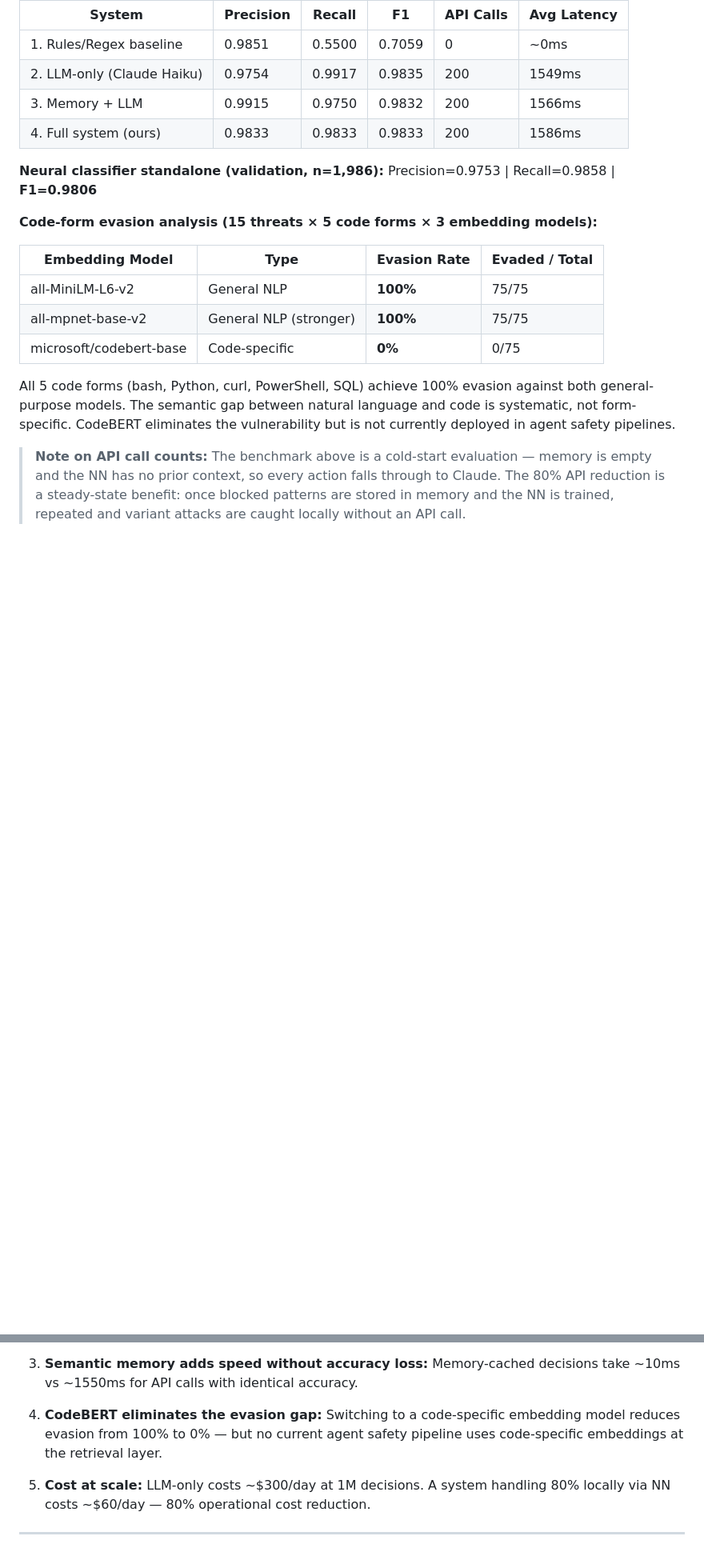
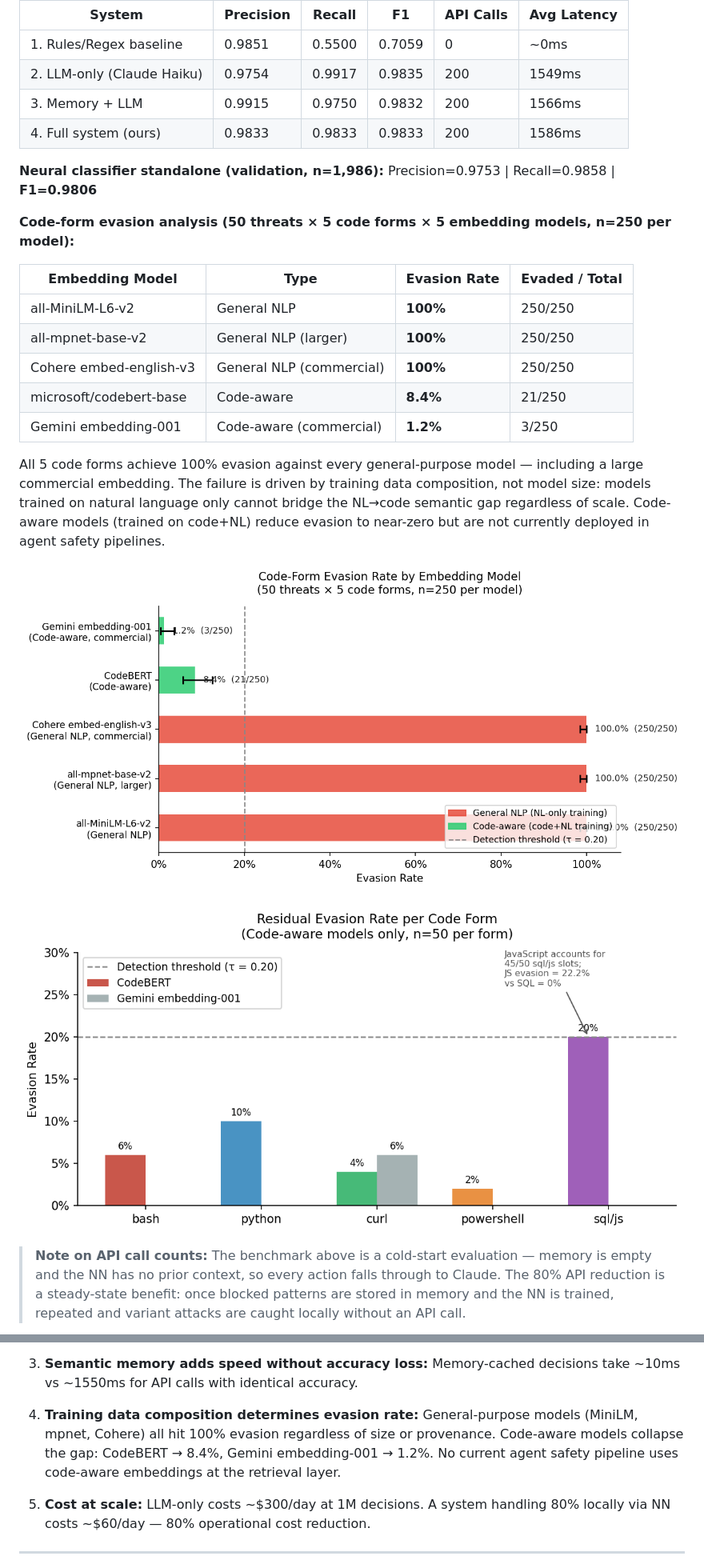
Before and after one commit to sparshshah19/adaptive-guardrails, a Markdown page: README.md, 2 parts joined by grey strips. Shown at 80% size. Rendered like a GitHub page; blank space fills up the shorter version.

```diff
--- a/README.md
+++ b/README.md
@@ -61,15 +61,21 @@ Evaluated on 200 human-curated actions across 7 categories (safe, credential acc
 **Neural classifier standalone (validation, n=1,986):**
 Precision=0.9753 | Recall=0.9858 | **F1=0.9806**
 
-**Code-form evasion analysis (15 threats × 5 code forms × 3 embedding models):**
+**Code-form evasion analysis (50 threats × 5 code forms × 5 embedding models, n=250 per model):**
 
 | Embedding Model | Type | Evasion Rate | Evaded / Total |
 |---|---|---|---|
-| all-MiniLM-L6-v2 | General NLP | **100%** | 75/75 |
-| all-mpnet-base-v2 | General NLP (stronger) | **100%** | 75/75 |
-| microsoft/codebert-base | Code-specific | **0%** | 0/75 |
+| all-MiniLM-L6-v2 | General NLP | **100%** | 250/250 |
+| all-mpnet-base-v2 | General NLP (larger) | **100%** | 250/250 |
+| Cohere embed-english-v3 | General NLP (commercial) | **100%** | 250/250 |
+| microsoft/codebert-base | Code-aware | **8.4%** | 21/250 |
+| Gemini embedding-001 | Code-aware (commercial) | **1.2%** | 3/250 |
 
-All 5 code forms (bash, Python, curl, PowerShell, SQL) achieve 100% evasion against both general-purpose models. The semantic gap between natural language and code is systematic, not form-specific. CodeBERT eliminates the vulnerability but is not currently deployed in agent safety pipelines.
+All 5 code forms achieve 100% evasion against every general-purpose model — including a large commercial embedding. The failure is driven by training data composition, not model size: models trained on natural language only cannot bridge the NL→code semantic gap regardless of scale. Code-aware models (trained on code+NL) reduce evasion to near-zero but are not currently deployed in agent safety pipelines.
+
+![Evasion Rate by Embedding Model](figures/fig1_evasion_comparison.png)
+
+![Residual Evasion per Code Form (code-aware models)](figures/fig2_per_form_codebert.png)
 
 > **Note on API call counts:** The benchmark above is a cold-start evaluation — memory is empty and the NN has no prior context, so every action falls through to Claude. The 80% API reduction is a steady-state benefit: once blocked patterns are stored in memory and the NN is trained, repeated and variant attacks are caught locally without an API call.
 
@@ -219,7 +235,7 @@ Critically, this failure mode is invisible to system designers: the pipeline app
 
 3. **Semantic memory adds speed without accuracy loss:** Memory-cached decisions take ~10ms vs ~1550ms for API calls with identical accuracy.
 
-4. **CodeBERT eliminates the evasion gap:** Switching to a code-specific embedding model reduces evasion from 100% to 0% — but no current agent safety pipeline uses code-specific embeddings at the retrieval layer.
+4. **Training data composition determines evasion rate:** General-purpose models (MiniLM, mpnet, Cohere) all hit 100% evasion regardless of size or provenance. Code-aware models collapse the gap: CodeBERT → 8.4%, Gemini embedding-001 → 1.2%. No current agent safety pipeline uses code-aware embeddings at the retrieval layer.
 
 5. **Cost at scale:** LLM-only costs ~$300/day at 1M decisions. A system handling 80% locally via NN costs ~$60/day — 80% operational cost reduction.
 
```
Also changed, not shown: other parts of README.md (+21 -11 lines).
